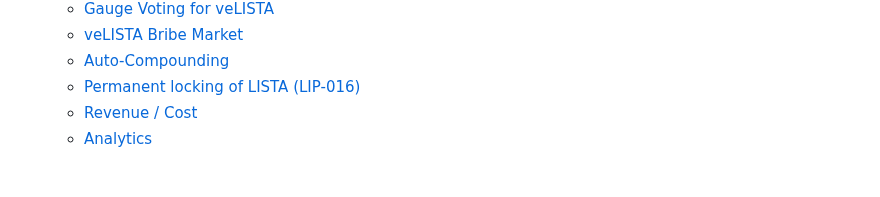
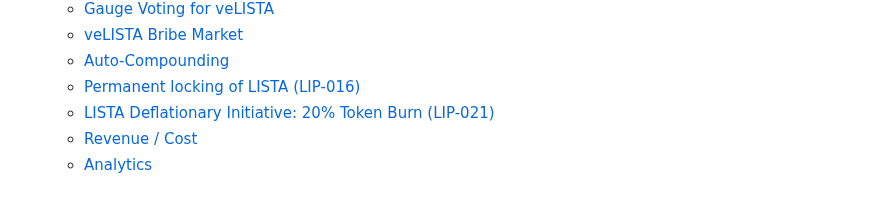
Before and after one commit to lista-dao/gitbook, a Markdown page: SUMMARY.md, the part around the change. Drawn GitHub-style.

```diff
--- a/SUMMARY.md
+++ b/SUMMARY.md
@@ -59,6 +59,7 @@
   * [veLISTA Bribe Market](governance/velista/velista-bribe-market.md)
   * [Auto-Compounding](governance/velista/auto-compounding.md)
   * [Permanent locking of LISTA (LIP-016)](governance/velista/permanent-locking-of-lista-lip-016.md)
+  * [LISTA Deflationary Initiative: 20% Token Burn (LIP-021)](governance/velista/lista-deflationary-initiative-20-token-burn-lip-021.md)
   * [Revenue / Cost](governance/velista/revenue-cost.md)
   * [Analytics](governance/velista/analytics.md)
 
```
Also changed, not shown: governance/velista/lista-deflationary-initiative-20-token-burn-lip-021.md (added, +19 -0 lines), .gitbook/assets/image (67).png (added).
